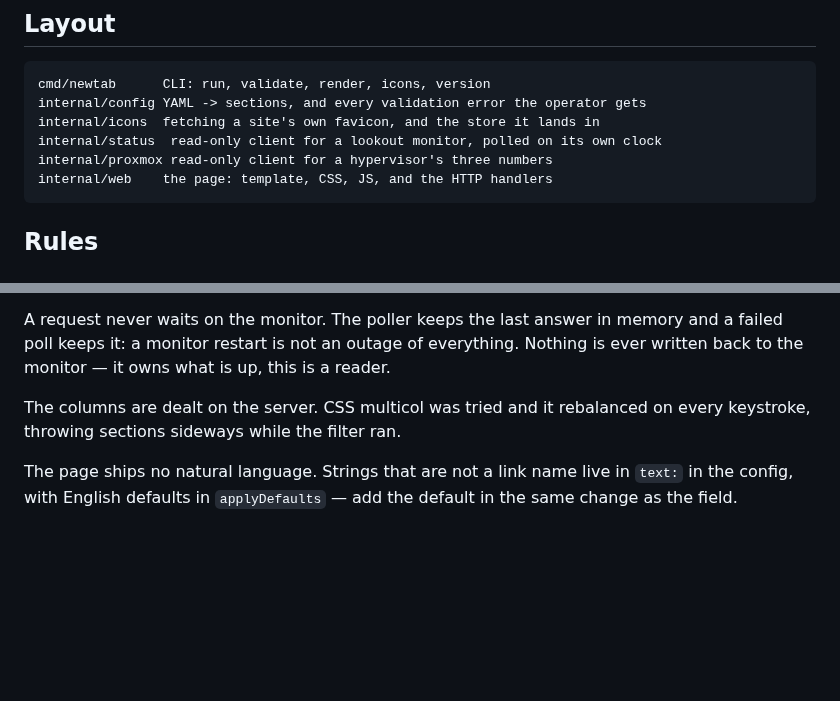
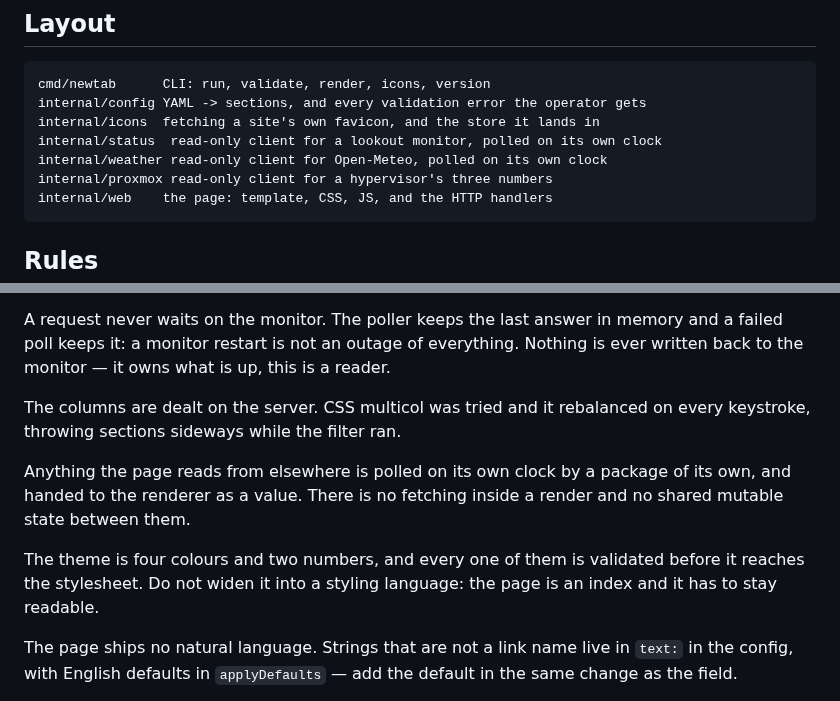
Before and after one commit to eeegoloauq/newtab, a Markdown page: CLAUDE.md, 2 parts joined by grey strips. GitHub-like rendering; blank space fills up the shorter version.

````diff
--- a/CLAUDE.md
+++ b/CLAUDE.md
@@ -11,6 +11,7 @@ cmd/newtab      CLI: run, validate, render, icons, version
 internal/config YAML -> sections, and every validation error the operator gets
 internal/icons  fetching a site's own favicon, and the store it lands in
 internal/status  read-only client for a lookout monitor, polled on its own clock
+internal/weather read-only client for Open-Meteo, polled on its own clock
 internal/proxmox read-only client for a hypervisor's three numbers
 internal/web    the page: template, CSS, JS, and the HTTP handlers
 ```
@@ -56,6 +57,14 @@ this is a reader.
 The columns are dealt on the server. CSS multicol was tried and it rebalanced
 on every keystroke, throwing sections sideways while the filter ran.
 
+Anything the page reads from elsewhere is polled on its own clock by a package
+of its own, and handed to the renderer as a value. There is no fetching inside
+a render and no shared mutable state between them.
+
+The theme is four colours and two numbers, and every one of them is validated
+before it reaches the stylesheet. Do not widen it into a styling language: the
+page is an index and it has to stay readable.
+
 The page ships no natural language. Strings that are not a link name live in
 `text:` in the config, with English defaults in `applyDefaults` — add the
 default in the same change as the field.
````
Also changed, not shown: README.md (+50 -0 lines), docs/looks/big.png (added), docs/looks/light.png (added), docs/screenshot.png, 11 other files.
